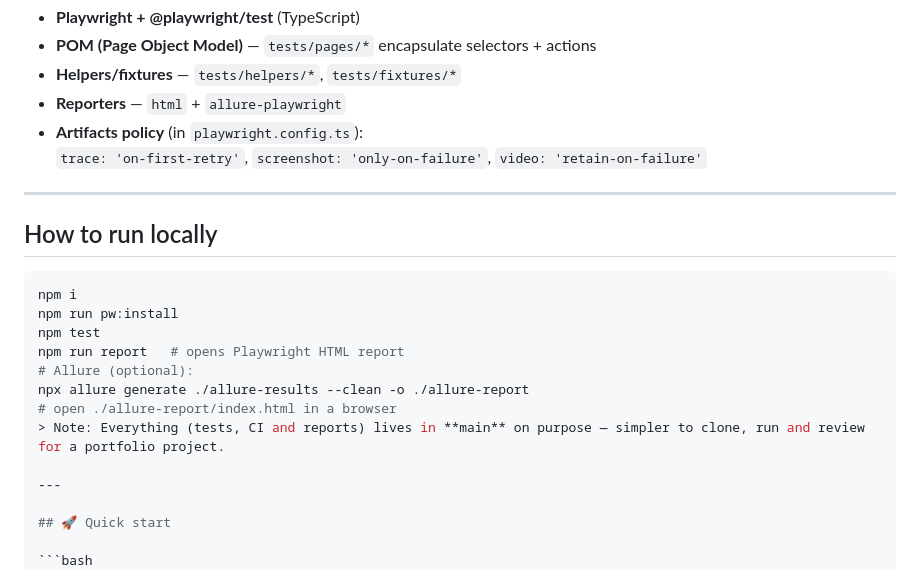
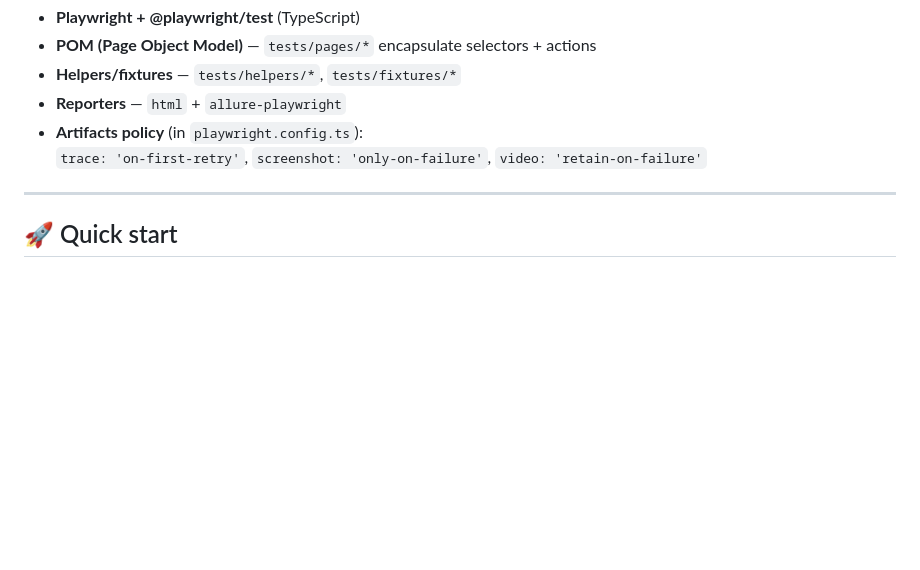
Before and after one commit to tosheto/playwright-portfolio, a Markdown page: README.md, the part around the change. Rendered like a GitHub page; blank space fills up the shorter version.

````diff
--- a/README.md
+++ b/README.md
@@ -52,20 +52,6 @@
 
 ---
 
-## How to run locally
-
-```bash
-npm i
-npm run pw:install
-npm test
-npm run report   # opens Playwright HTML report
-# Allure (optional):
-npx allure generate ./allure-results --clean -o ./allure-report
-# open ./allure-report/index.html in a browser
-> Note: Everything (tests, CI and reports) lives in **main** on purpose — simpler to clone, run and review for a portfolio project.
-
----
-
 ## 🚀 Quick start
 
 ```bash
````
